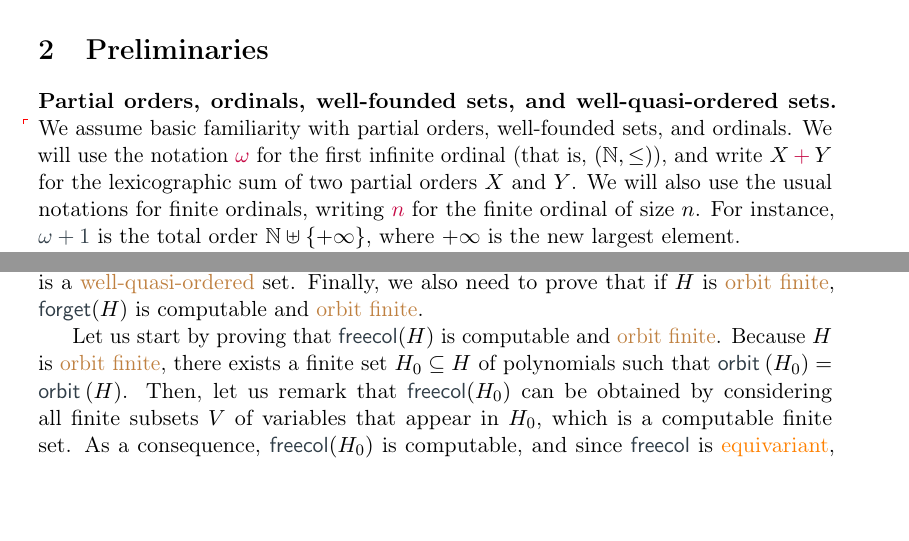
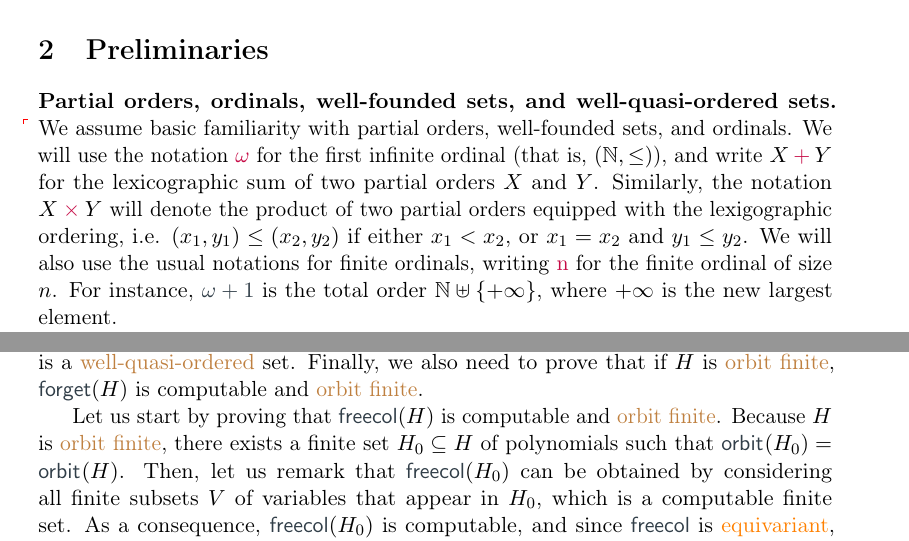
Before and after one commit to AliaumeL/AtomicHilbert, a LaTeX paper (atomic.tex, which reads lib/maths.tex, src/preliminaries.tex): two parts of pages 5 and 13 of 35, joined at a grey line, cut so that both start at the same text, the shorter picture padded with empty space. Compiled offline with pdfLaTeX; a LaTeX package or settings file that is missing is left out.

Commit message:
new: fix prelims notations

```diff
--- a/lib/maths.tex
+++ b/lib/maths.tex
@@ -167,7 +167,7 @@
 \newcommand{\actson}{\curvearrowright}
 \NewDocumentCommand{\gelem}{ O{\pi} }{\mathgr{#1}}
 
-\newcommand{\orbit}[2][]{\mathop{\kl[\orbit]{\mathsf{orbit}_{#1}}}{(#2)}}
+\newcommand{\orbit}[2][]{\mathop{\kl[\orbit]{\mathsf{orbit}_{#1}}}(#2)}
 \knowledge{\orbit}{notion}
 
 \newcommand{\symgr}[1]{\mathbf{S}_{#1}}
@@ -187,7 +187,7 @@
 %
 %  ORDINALS, PARTIAL ORDERINGS, AND THEIR OPERATIONS
 %
-\newcommand{\ordfin}[1]{\kl[\ordfin]{#1}}
+\newcommand{\ordfin}[1]{\kl[\ordfin]{\mathgr{#1}}}
 \newcommand{\om}{\kl[\om]{\omega}}
 \newcommand{\ordplus}{\mathbin{\kl[\ordplus]{+}}}
 \newcommand{\ordtimes}{\mathbin{\kl[\ordtimes]{\times}}}
--- a/src/preliminaries.tex
+++ b/src/preliminaries.tex
@@ -7,10 +7,13 @@
 sets.} \AP We assume basic familiarity with partial orders, well-founded sets,
 and ordinals. We will use the notation $\intro*\om$ for the first infinite
 ordinal (that is, $(\N, \leq)$), and write $X \intro*\ordplus Y$ for the
-lexicographic sum of two partial orders $X$ and $Y$. We will also use the usual
-notations for finite ordinals, writing $\intro*\ordfin{n}$ for the finite
-ordinal of size $n$. For instance, $\om \ordplus \ordfin{1}$ is the total order
-$\N \uplus \set{+\infty}$, where $+\infty$ is the new largest element.
+lexicographic sum of two partial orders $X$ and $Y$. Similarly, the notation $X
+\intro*\ordtimes Y$ will denote the product of two partial orders equipped with the
+lexigographic ordering, i.e. $(x_1, y_1) \leq (x_2, y_2)$ if either $x_1 <
+x_2$, or $x_1 = x_2$ and $y_1 \leq y_2$. We will also use the usual notations
+for finite ordinals, writing $\intro*\ordfin{n}$ for the finite ordinal of size
+$n$. For instance, $\om \ordplus \ordfin{1}$ is the total order $\N \uplus
+\set{+\infty}$, where $+\infty$ is the new largest element.
 
 \AP In order to guarantee the termination of the algorithms presented in this
 paper, a key ingredient will be the notion of \intro{well-quasi-ordering}
```
